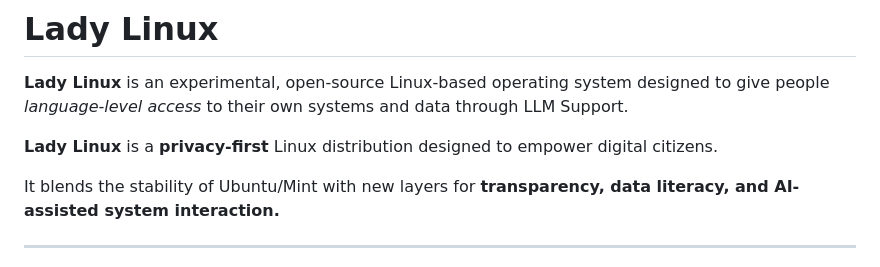
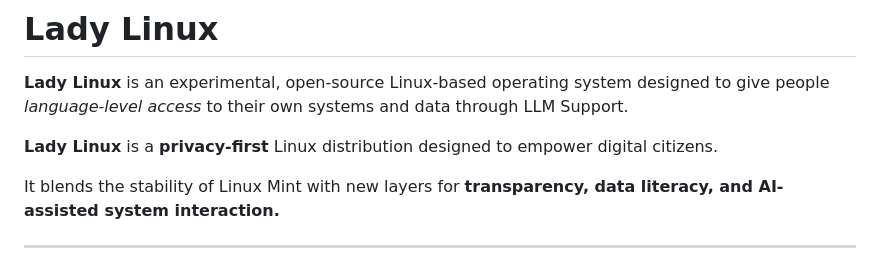
Before and after one commit to theCodingProfessor/LadyLinux, a Markdown page: README.md, the part around the change. Drawn GitHub-style.

Commit message:
Consolidate new README

```diff
--- a/README.md
+++ b/README.md
@@ -4,7 +4,7 @@
 
 **Lady Linux** is a **privacy-first** Linux distribution designed to empower digital citizens.
 
-It blends the stability of Ubuntu/Mint with new layers for **transparency, data literacy, and AI-assisted system interaction.**
+It blends the stability of Linux Mint with new layers for **transparency, data literacy, and AI-assisted system interaction.**
 
 ---
 Unlike conventional operating systems that hide complexity behind opaque settings and brittle interfaces, Lady Linux treats the operating system itself as something you can **talk to**, **inspect**, and **understand**—with a human firmly in the loop.
```
